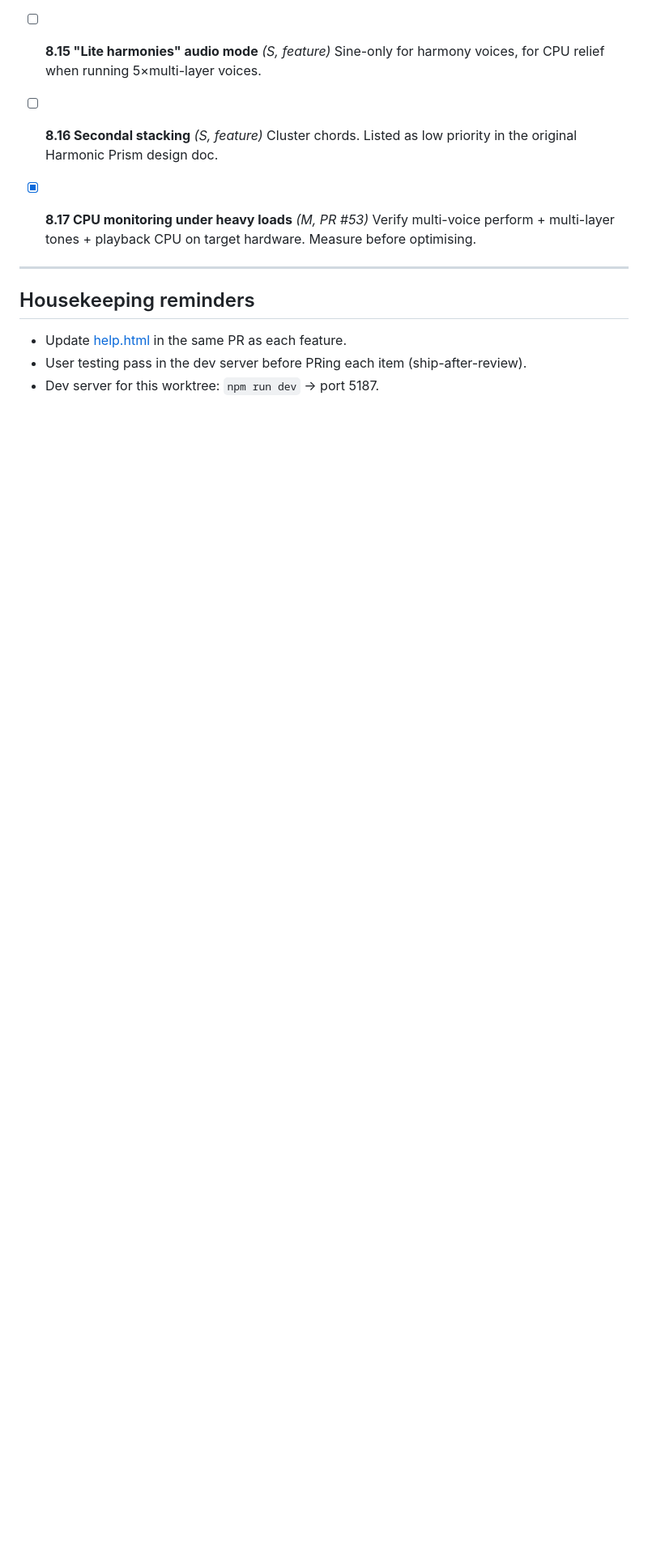
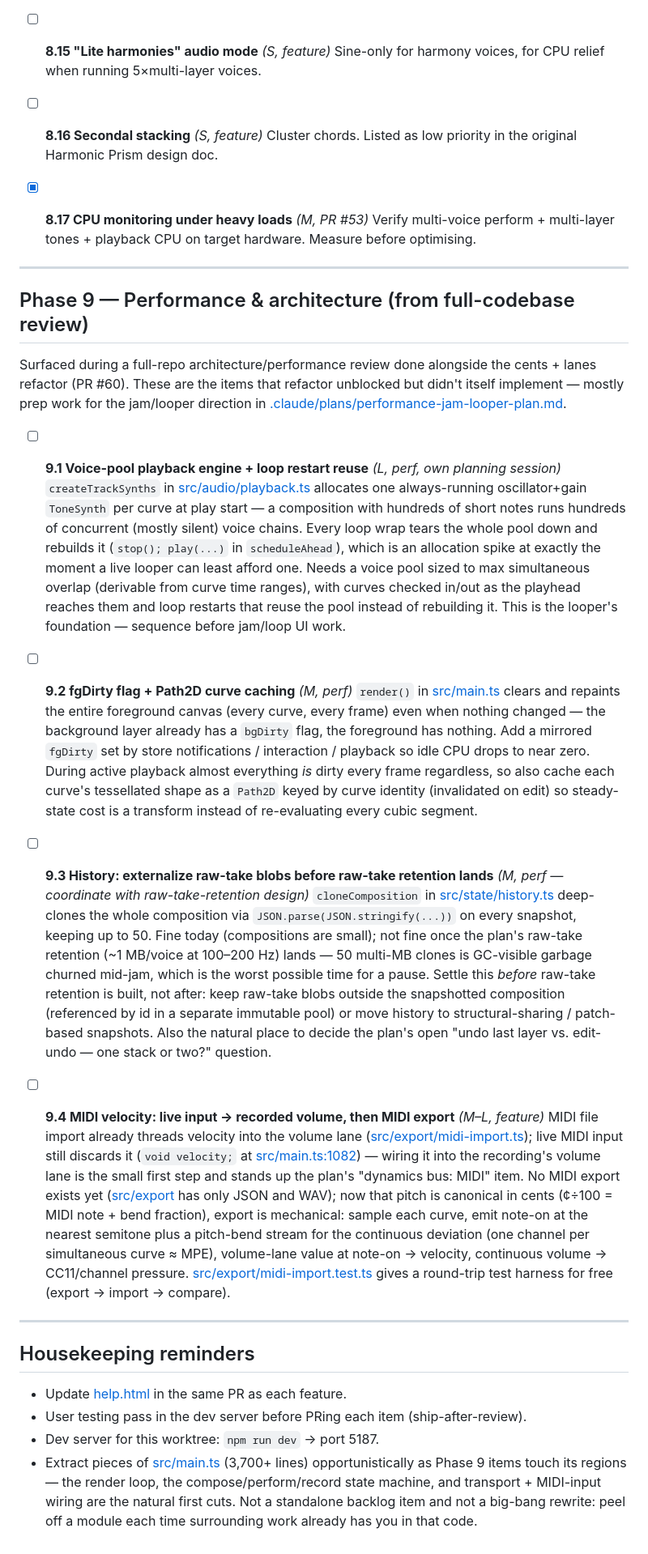
Before and after one commit to Mirimantis/SlideSynth, a Markdown page: BACKLOG.md, the part around the change. Shown at 81% size. Rendered like a GitHub page; blank space fills up the shorter version.

Commit message:
Add Phase 9: performance & architecture backlog items from PR #60 review
Voice-pool playback engine, fgDirty/Path2D render caching, history
raw-blob externalization, and MIDI velocity/export — the prep work the
cents+lanes refactor unblocked but didn't itself implement, ahead of
the jam/looper direction in .claude/plans/performance-jam-looper-plan.md.
Also adds a main.ts-extraction reminder to Housekeeping (opportunistic,
not a standalone item).

Co-Authored-By: Claude Sonnet 5 <noreply@anthropic.com>

```diff
--- a/BACKLOG.md
+++ b/BACKLOG.md
@@ -198,8 +198,27 @@ Items that came up while building Phase 6 but are independent features. Each bec
 
 ---
 
+## Phase 9 — Performance & architecture (from full-codebase review)
+
+Surfaced during a full-repo architecture/performance review done alongside the cents + lanes refactor (PR #60). These are the items that refactor unblocked but didn't itself implement — mostly prep work for the jam/looper direction in [.claude/plans/performance-jam-looper-plan.md](.claude/plans/performance-jam-looper-plan.md).
+
+- [ ] **9.1 Voice-pool playback engine + loop restart reuse** *(L, perf, own planning session)*
+  `createTrackSynths` in [src/audio/playback.ts](src/audio/playback.ts) allocates one always-running oscillator+gain `ToneSynth` per curve at play start — a composition with hundreds of short notes runs hundreds of concurrent (mostly silent) voice chains. Every loop wrap tears the whole pool down and rebuilds it (`stop(); play(...)` in `scheduleAhead`), which is an allocation spike at exactly the moment a live looper can least afford one. Needs a voice pool sized to max simultaneous overlap (derivable from curve time ranges), with curves checked in/out as the playhead reaches them and loop restarts that reuse the pool instead of rebuilding it. This is the looper's foundation — sequence before jam/loop UI work.
+
+- [ ] **9.2 fgDirty flag + Path2D curve caching** *(M, perf)*
+  `render()` in [src/main.ts](src/main.ts) clears and repaints the entire foreground canvas (every curve, every frame) even when nothing changed — the background layer already has a `bgDirty` flag, the foreground has nothing. Add a mirrored `fgDirty` set by store notifications / interaction / playback so idle CPU drops to near zero. During active playback almost everything *is* dirty every frame regardless, so also cache each curve's tessellated shape as a `Path2D` keyed by curve identity (invalidated on edit) so steady-state cost is a transform instead of re-evaluating every cubic segment.
+
+- [ ] **9.3 History: externalize raw-take blobs before raw-take retention lands** *(M, perf — coordinate with raw-take-retention design)*
+  `cloneComposition` in [src/state/history.ts](src/state/history.ts) deep-clones the whole composition via `JSON.parse(JSON.stringify(...))` on every snapshot, keeping up to 50. Fine today (compositions are small); not fine once the plan's raw-take retention (~1 MB/voice at 100–200 Hz) lands — 50 multi-MB clones is GC-visible garbage churned mid-jam, which is the worst possible time for a pause. Settle this *before* raw-take retention is built, not after: keep raw-take blobs outside the snapshotted composition (referenced by id in a separate immutable pool) or move history to structural-sharing / patch-based snapshots. Also the natural place to decide the plan's open "undo last layer vs. edit-undo — one stack or two?" question.
+
+- [ ] **9.4 MIDI velocity: live input → recorded volume, then MIDI export** *(M–L, feature)*
+  MIDI file import already threads velocity into the volume lane ([src/export/midi-import.ts](src/export/midi-import.ts)); live MIDI input still discards it (`void velocity;` at [src/main.ts:1082](src/main.ts)) — wiring it into the recording's volume lane is the small first step and stands up the plan's "dynamics bus: MIDI" item. No MIDI export exists yet ([src/export](src/export) has only JSON and WAV); now that pitch is canonical in cents (¢÷100 = MIDI note + bend fraction), export is mechanical: sample each curve, emit note-on at the nearest semitone plus a pitch-bend stream for the continuous deviation (one channel per simultaneous curve ≈ MPE), volume-lane value at note-on → velocity, continuous volume → CC11/channel pressure. [src/export/midi-import.test.ts](src/export/midi-import.test.ts) gives a round-trip test harness for free (export → import → compare).
+
+---
+
 ## Housekeeping reminders
 
 - Update [help.html](help.html) in the same PR as each feature.
 - User testing pass in the dev server before PRing each item (ship-after-review).
 - Dev server for this worktree: `npm run dev` → port 5187.
+- Extract pieces of [src/main.ts](src/main.ts) (3,700+ lines) opportunistically as Phase 9 items touch its regions — the render loop, the compose/perform/record state machine, and transport + MIDI-input wiring are the natural first cuts. Not a standalone backlog item and not a big-bang rewrite: peel off a module each time surrounding work already has you in that code.
```
